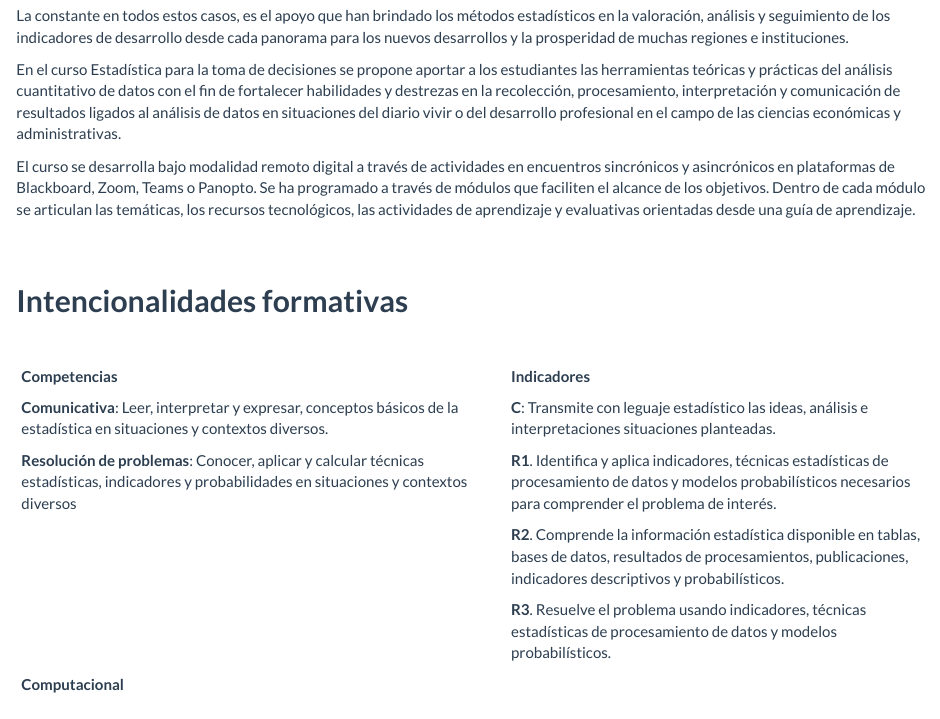
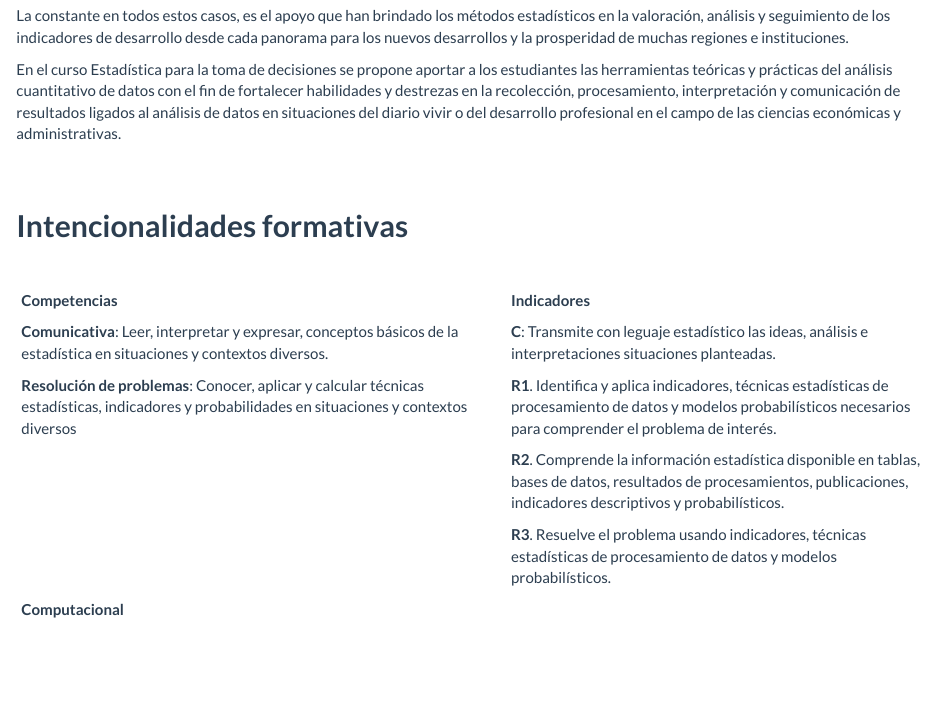
Before and after one commit to dgonxalex80/300MAE018, an R Markdown document (index.Rmd): the page in a window 1100 px wide, from 1040 px down. Rendered offline with R 4.5, knitr and Pandoc, with nearby package versions.

Commit message:
ajustes parrafo descripcion curso

```diff
--- a/index.Rmd
+++ b/index.Rmd
@@ -60,7 +60,6 @@ La constante en todos estos casos, es el apoyo que han brindado los métodos est
 
 En el curso Estadística para la toma de decisiones se propone aportar a los estudiantes las herramientas teóricas y prácticas del análisis cuantitativo de datos con el fin de fortalecer habilidades y destrezas en la recolección, procesamiento, interpretación y comunicación de resultados ligados al análisis de datos en situaciones del diario vivir o del desarrollo profesional en el campo de las ciencias económicas y administrativas.
 
-El curso se desarrolla bajo modalidad remoto digital a través de actividades en encuentros sincrónicos y asincrónicos en plataformas de Blackboard, Zoom, Teams o Panopto. Se ha programado a través de módulos que faciliten el alcance de los objetivos. Dentro de cada módulo se articulan las temáticas, los recursos tecnológicos, las actividades de aprendizaje y evaluativas orientadas desde una guía de aprendizaje.
 
 <br/><br/>
 
```
Also changed, not shown: 1 other file.
